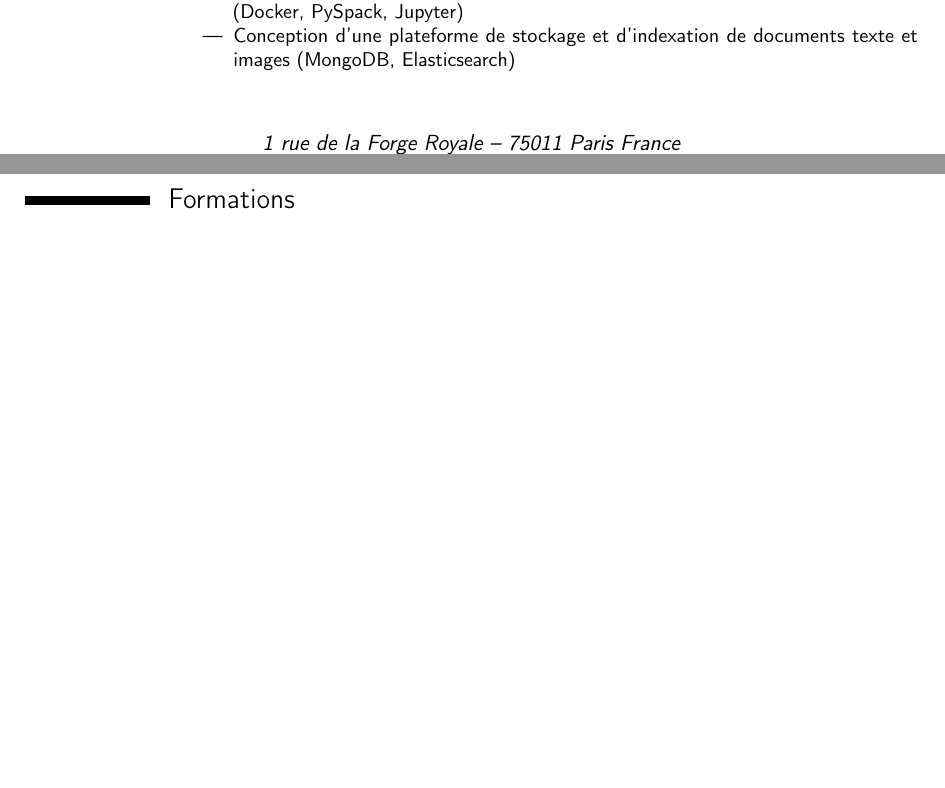
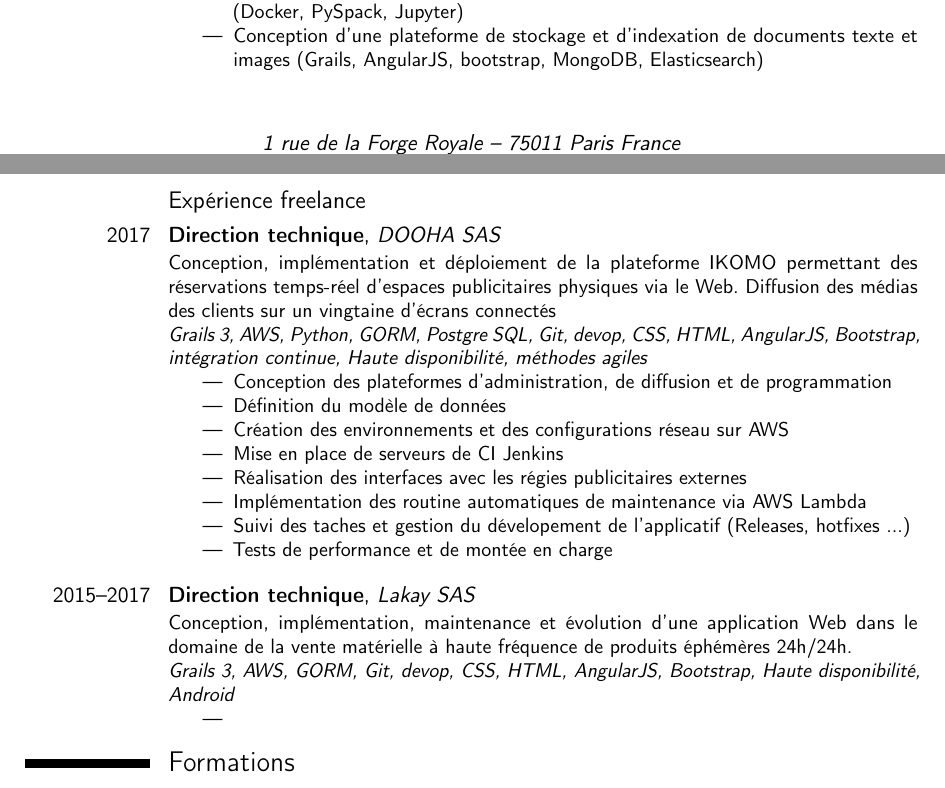
Before and after one commit to mickado82/cv, a LaTeX CV (cv_mm_fr.tex): two parts of pages 2 and 3 of 4, joined at a grey line, cut so that both start at the same text, the shorter picture padded with empty space. Compiled offline with pdfLaTeX.

Commit message:
Freelance XP added WIP

```diff
--- a/cv_mm_fr.tex
+++ b/cv_mm_fr.tex
@@ -143,9 +143,29 @@ Kubernetes, Spark, AWS, CoreOS, Elasticsearch)
 \begin{itemize}
 	\item Migration d'un algorithme de matching de documents de Hadoop vers Spark (Java, Scala)
 	\item Machine learning : Évaluation de différents modèles de clustering de documents (Docker, PySpack, Jupyter)
-    \item Conception d'une plateforme de stockage et d'indexation de documents texte et images (MongoDB, Elasticsearch)
+    \item Conception d'une plateforme de stockage et d'indexation de documents texte et images (Grails, AngularJS, bootstrap, MongoDB, Elasticsearch)
 \end{itemize}
 }
+
+\subsection{Expérience freelance}
+\cventry[1em]{2017}{Direction technique}{DOOHA SAS}{}{}{Conception, implémentation et déploiement de la plateforme IKOMO permettant des réservations temps-réel d'espaces publicitaires physiques via le Web. Diffusion des médias des clients sur un vingtaine d'écrans connectés\newline{}%
+\textit{Grails 3, AWS, Python, GORM, Postgre SQL, Git, devop, CSS, HTML, AngularJS, Bootstrap, intégration continue, Haute disponibilité, méthodes agiles}
+\begin{itemize}%
+		\item Conception des plateformes d'administration, de diffusion et de programmation
+		\item Définition du modèle de données
+		\item Création des environnements et des configurations réseau sur AWS
+		\item Mise en place de serveurs de CI Jenkins
+		\item Réalisation des interfaces avec les régies publicitaires externes
+		\item Implémentation des routine automatiques de maintenance via AWS Lambda
+		\item Suivi des taches et gestion du dévelopement de l'applicatif (Releases, hotfixes ...)
+		\item Tests de performance et de montée en charge
+\end{itemize}}
+
+\cventry[1em]{2015--2017}{Direction technique}{Lakay SAS}{}{}{Conception, implémentation, maintenance et évolution d’une application Web dans le domaine de la vente matérielle à haute fréquence de produits éphémères 24h/24h. \newline{}%
+\textit{Grails 3, AWS, GORM, Git, devop, CSS, HTML, AngularJS, Bootstrap, Haute disponibilité, Android}
+\begin{itemize}%
+		\item
+\end{itemize}}
 
 \section{Formations}
 \cventry{2015}{Cassandra pour les développeurs}{Datastax}{Paris}{}{}
```
